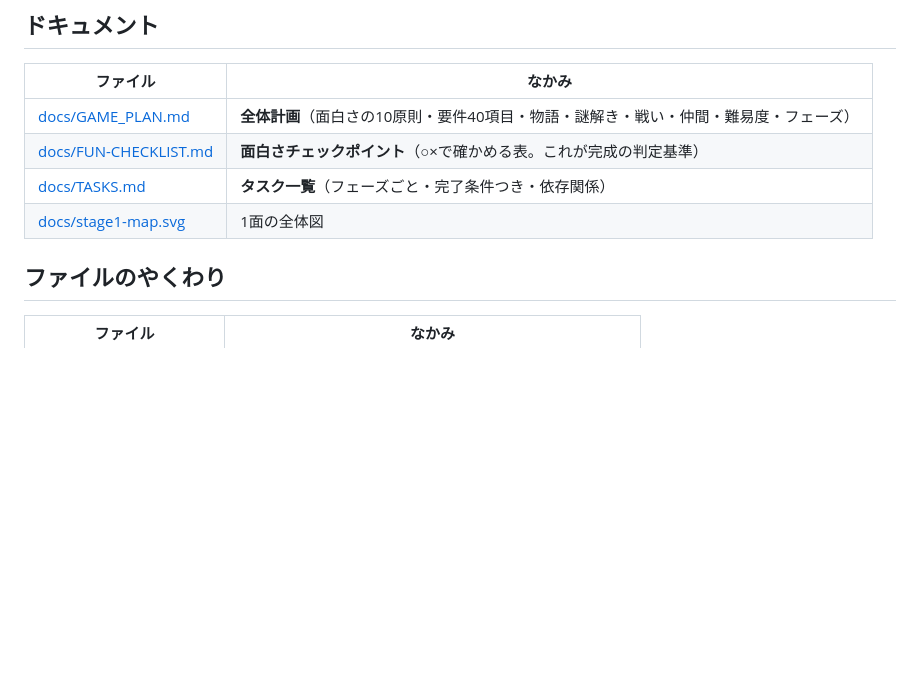
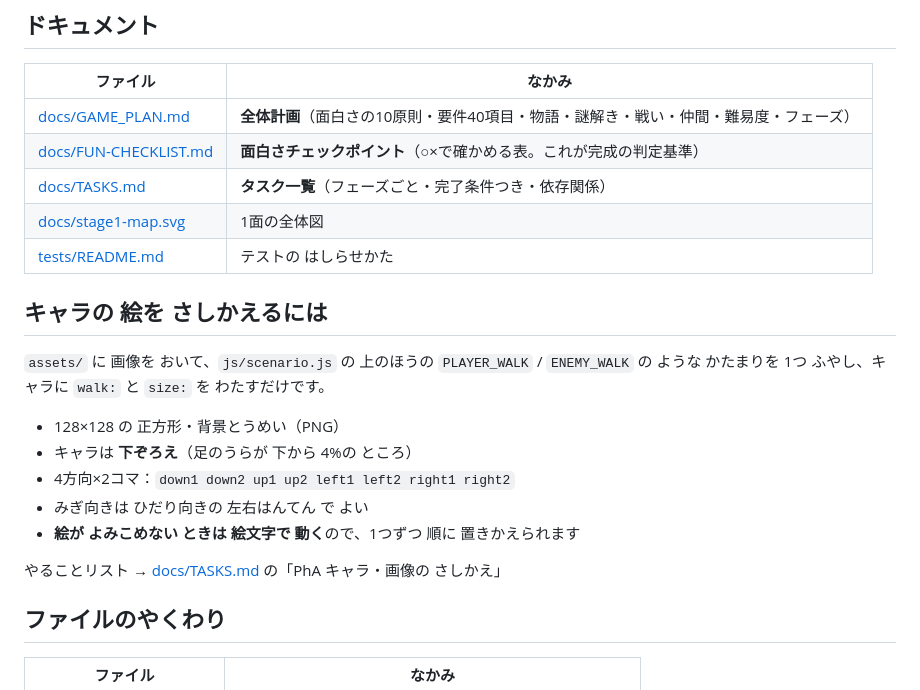
Before and after one commit to Itokonnyaku3/Riiko, a Markdown page: README.md, the part around the change. GitHub-like rendering; blank space fills up the shorter version.

```diff
--- a/README.md
+++ b/README.md
@@ -36,6 +36,20 @@
 | [docs/FUN-CHECKLIST.md](docs/FUN-CHECKLIST.md) | **面白さチェックポイント**（○×で確かめる表。これが完成の判定基準） |
 | [docs/TASKS.md](docs/TASKS.md) | **タスク一覧**（フェーズごと・完了条件つき・依存関係） |
 | [docs/stage1-map.svg](docs/stage1-map.svg) | 1面の全体図 |
+| [tests/README.md](tests/README.md) | テストの はしらせかた |
+
+## キャラの 絵を さしかえるには
+
+`assets/` に 画像を おいて、`js/scenario.js` の 上のほうの `PLAYER_WALK` / `ENEMY_WALK` の
+ような かたまりを 1つ ふやし、キャラに `walk:` と `size:` を わたすだけです。
+
+- 128×128 の 正方形・背景とうめい（PNG）
+- キャラは **下ぞろえ**（足のうらが 下から 4%の ところ）
+- 4方向×2コマ：`down1 down2 up1 up2 left1 left2 right1 right2`
+- みぎ向きは ひだり向きの 左右はんてん で よい
+- **絵が よみこめない ときは 絵文字で 動く**ので、1つずつ 順に 置きかえられます
+
+やることリスト → [docs/TASKS.md](docs/TASKS.md) の「PhA キャラ・画像の さしかえ」
 
 ## ファイルのやくわり
 
```
Also changed, not shown: docs/TASKS.md (+36 -0 lines).
